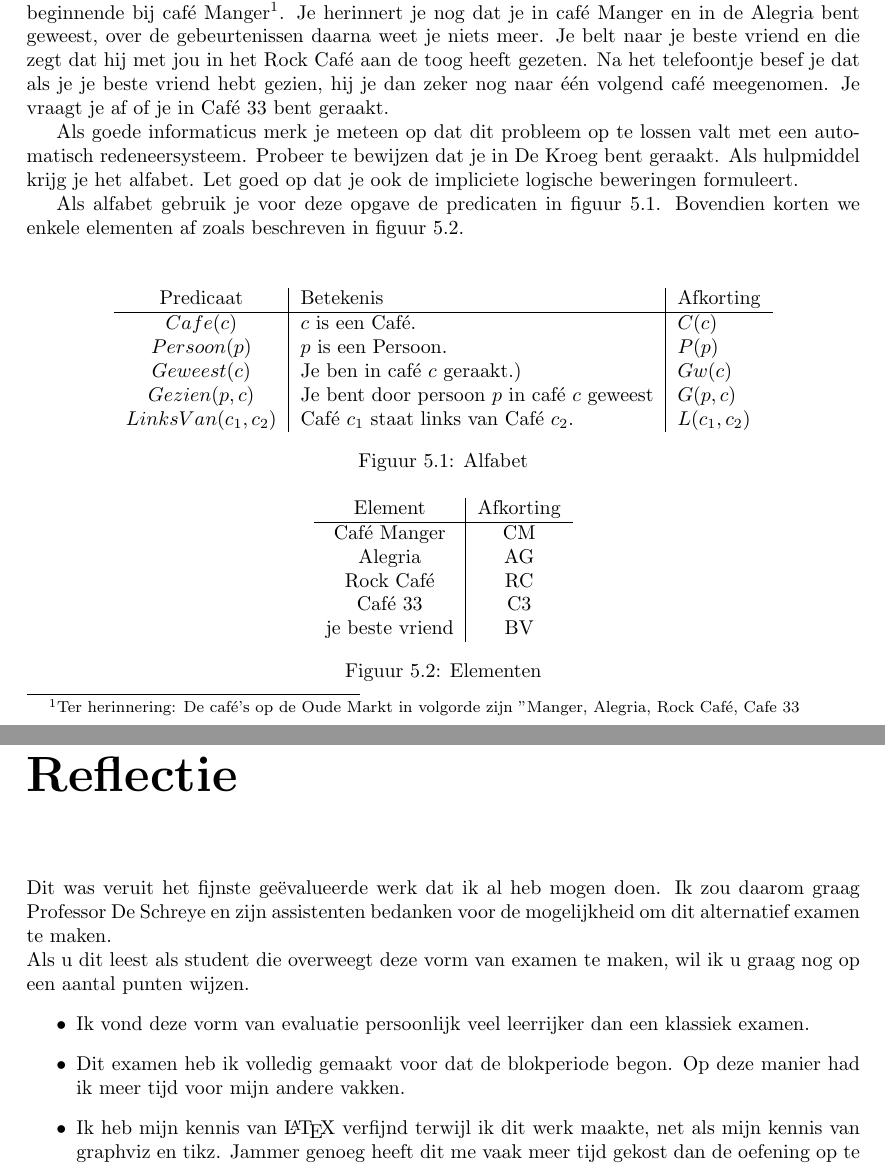
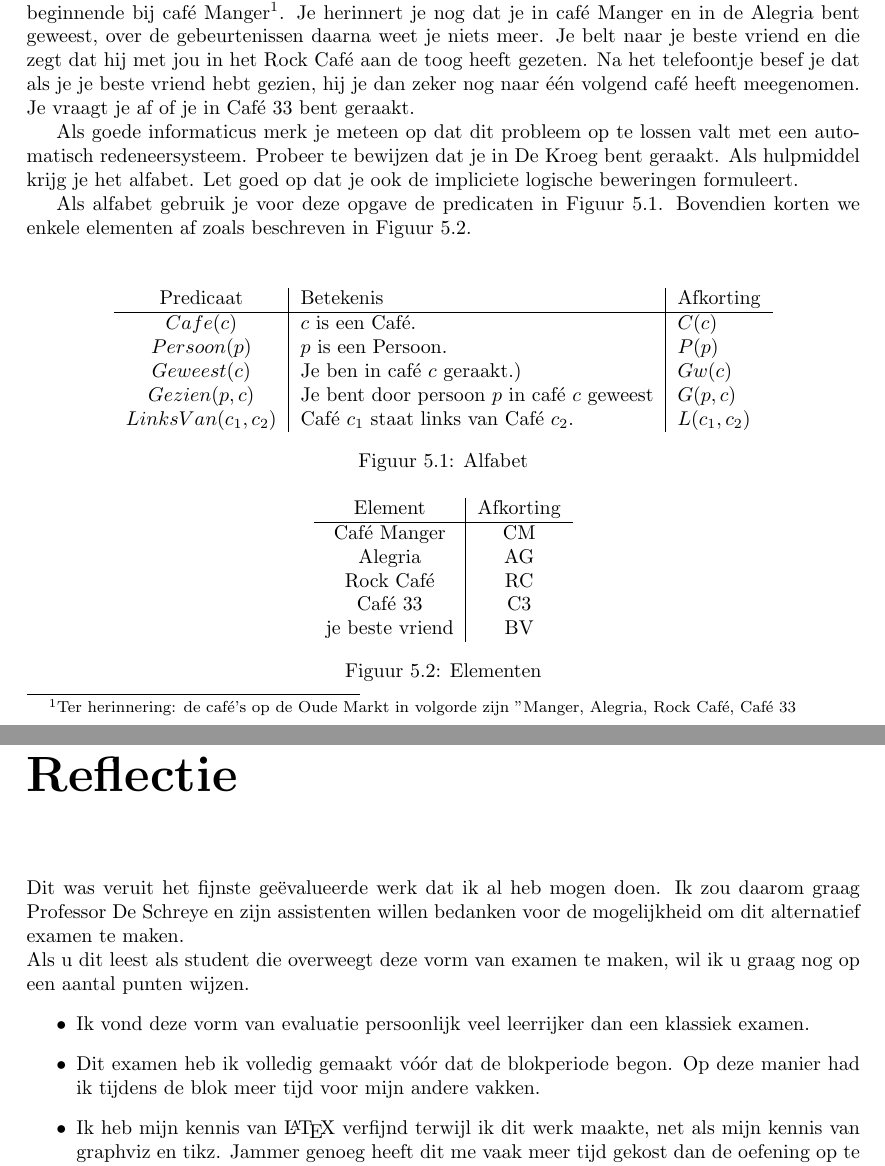
Before and after one commit to NorfairKing/ai_alternative-exam, a LaTeX thesis (alternative-exam.tex, which reads ai_reflectie.tex, ai_vraag_5.tex): two parts of pages 26 and 30 of 33, joined at a grey line, cut so that both start at the same text. Compiled offline with pdfLaTeX.

Commit message:
cati\'s corrections part 5

```diff
--- a/ai_reflectie.tex
+++ b/ai_reflectie.tex
@@ -2,12 +2,12 @@
 \begin{document}
 
 \chapter*{Reflectie}
-Dit was veruit het fijnste ge\"evalueerde werk dat ik al heb mogen doen. Ik zou daarom graag Professor De Schreye en zijn assistenten bedanken voor de mogelijkheid om dit alternatief examen te maken.
+Dit was veruit het fijnste ge\"evalueerde werk dat ik al heb mogen doen. Ik zou daarom graag Professor De Schreye en zijn assistenten willen bedanken voor de mogelijkheid om dit alternatief examen te maken.
 
 \noindent Als u dit leest als student die overweegt deze vorm van examen te maken, wil ik u graag nog op een aantal punten wijzen.
 \begin{itemize}
 \item Ik vond deze vorm van evaluatie persoonlijk veel leerrijker dan een klassiek examen.
-\item Dit examen heb ik volledig gemaakt voor dat de blokperiode begon. Op deze manier had ik meer tijd voor mijn andere vakken.
+\item Dit examen heb ik volledig gemaakt v\'o\'or dat de blokperiode begon. Op deze manier had ik tijdens de blok meer tijd voor mijn andere vakken.
 \item Ik heb mijn kennis van \LaTeX\ verfijnd terwijl ik dit werk maakte, net als mijn kennis van graphviz en tikz. Jammer genoeg heeft dit me vaak meer tijd gekost dan de oefening op te lossen.
 \item Deze vorm van evaluatie zal u waarschijnlijk meer tijd kosten om te maken dan de leerstof in te studeren voor een klassiek examen. Dit is zeker het geval als u nog nooit met \LaTeX\ en/of met een graaf-visualisatie programma heeft gewerkt.
 \end{itemize}
--- a/ai_vraag_5.tex
+++ b/ai_vraag_5.tex
@@ -5,15 +5,15 @@
 \section{Vraag}
 Op een ochtend word je met barstende hoofdpijn wakker in je bed op kot.
 Je herinnert je dat je op een kroegentocht bent geweest op de Oude Markt.
-Je zou de Oude Markt in wijzerzin afgaan beginnende bij caf\'e Manger\footnote{Ter herinnering: De caf\'e's op de Oude Markt in volgorde zijn "Manger, Alegria, Rock Caf\'e, Cafe 33}.
+Je zou de Oude Markt in wijzerzin afgaan beginnende bij caf\'e Manger\footnote{Ter herinnering: de caf\'e's op de Oude Markt in volgorde zijn "Manger, Alegria, Rock Caf\'e, Caf\'e 33}.
 Je herinnert je nog dat je in caf\'e Manger en in de Alegria bent geweest, over de gebeurtenissen daarna weet je niets meer.
 Je belt naar je beste vriend en die zegt dat hij met jou in het Rock Caf\'e aan de toog heeft gezeten.
-Na het telefoontje besef je dat als je je beste vriend hebt gezien, hij je dan zeker nog naar \'e\'en volgend caf\'e meegenomen.
+Na het telefoontje besef je dat als je je beste vriend hebt gezien, hij je dan zeker nog naar \'e\'en volgend caf\'e heeft meegenomen.
 Je vraagt je af of je in Caf\'e 33 bent geraakt.
 
 Als goede informaticus merk je meteen op dat dit probleem op te lossen valt met een automatisch redeneersysteem. Probeer te bewijzen dat je in De Kroeg bent geraakt. Als hulpmiddel krijg je het alfabet. Let goed op dat je ook de impliciete logische beweringen formuleert.
 
-Als alfabet gebruik je voor deze opgave de predicaten in figuur \ref{alfabet}. Bovendien korten we enkele elementen af zoals beschreven in figuur \ref{cafes}.
+Als alfabet gebruik je voor deze opgave de predicaten in Figuur \ref{alfabet}. Bovendien korten we enkele elementen af zoals beschreven in Figuur \ref{cafes}.
 \begin{figure}[H]
 \centering
 \begin{figure}[H]
```
Also changed, not shown: ai_appendix.tex (+1 -1 lines).
